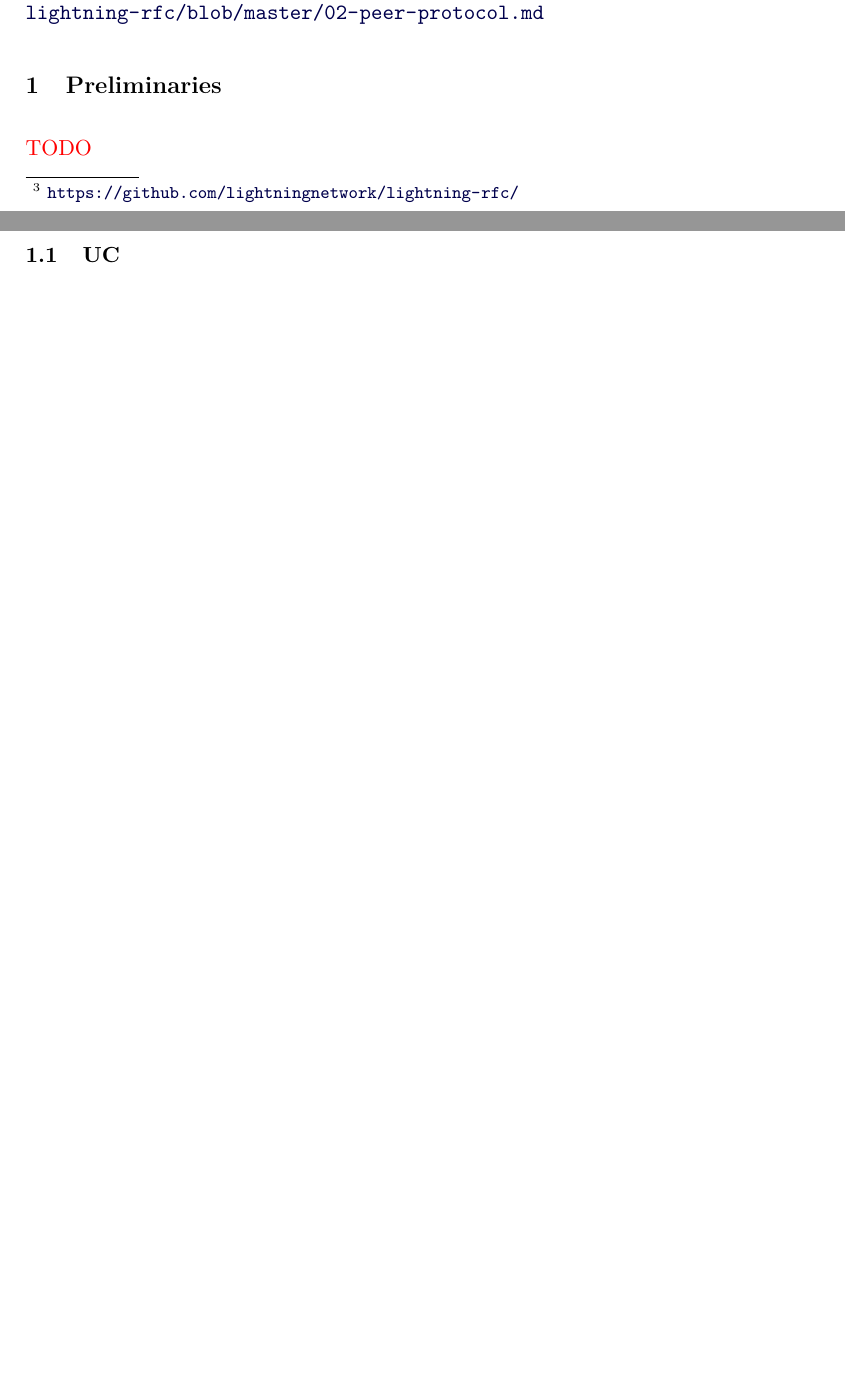
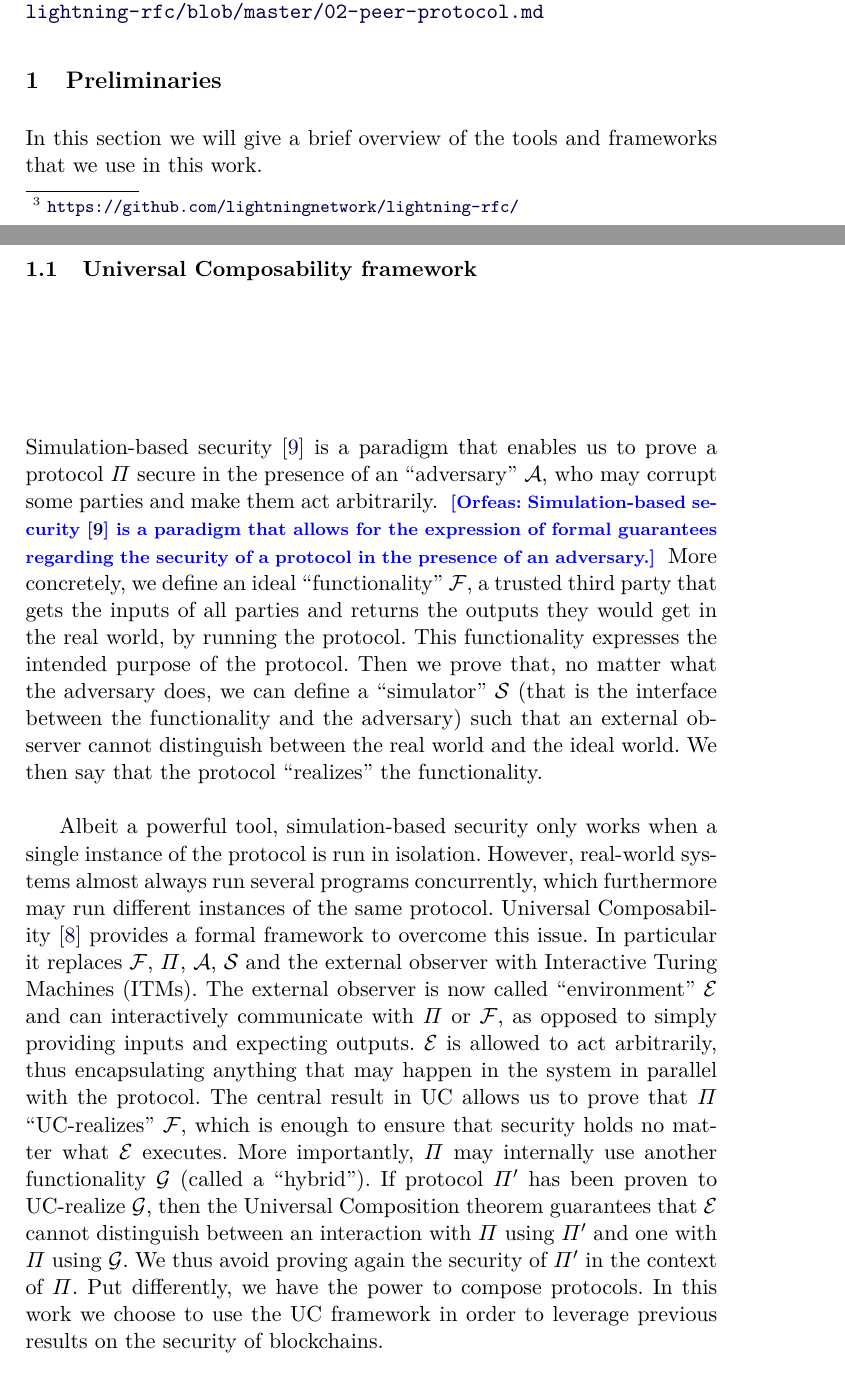
Before and after one commit to OrfeasLitos/PaymentChannels, a LaTeX paper (src/paymentChannels.tex, which reads src/preliminaries.tex): two parts of pages 1 and 2 of 70 before the commit and two parts of pages 1 and 2 of 71 after it, joined at a grey line, cut so that both start at the same text, the shorter picture padded with empty space. Compiled offline with pdfLaTeX.

Commit message:
Give UC summary

```diff
--- a/src/preliminaries.tex
+++ b/src/preliminaries.tex
@@ -1,5 +1,46 @@
-\section{Preliminaries} \TODO{TODO}
-  \subsection{UC}
+\section{Preliminaries}
+  In this section we will give a brief overview of the tools and frameworks that
+  we use in this work.
+
+  \subsection{Universal Composability framework}
+    Simulation-based security~\cite{howtosimulateit} is a paradigm that enables
+    us to prove a protocol $\Pi$ secure in the presence of an ``adversary''
+    \adversary, who may corrupt some parties and make them act arbitrarily.
+    \orfeas{Simulation-based security~\cite{howtosimulateit} is a paradigm that
+    allows for the expression of formal guarantees regarding the security of a
+    protocol in the presence of an adversary.} More concretely, we define an
+    ideal ``functionality'' $\mathcal{F}$, a trusted third party that gets the
+    inputs of all parties and returns the outputs they would get in the real
+    world, by running the protocol. This functionality expresses the intended
+    purpose of the protocol. Then we prove that, no matter what the adversary
+    does, we can define a ``simulator'' \simulator{} (that is the interface
+    between the functionality and the adversary) such that an external observer
+    cannot distinguish between the real world and the ideal world. We then say
+    that the protocol ``realizes'' the functionality.
+
+    Albeit a powerful tool, simulation-based security only works when a single
+    instance of the protocol is run in isolation. However, real-world systems
+    almost always run several programs concurrently, which furthermore may run
+    different instances of the same protocol. Universal Composability~\cite{uc}
+    provides a formal framework to overcome this issue. In particular it
+    replaces $\mathcal{F}$, $\Pi$, \adversary{}, \simulator{} and the external
+    observer with Interactive Turing Machines (ITMs). The external observer is
+    now called ``environment'' \environment{} and can interactively communicate
+    with $\Pi$ or $\mathcal{F}$, as opposed to simply providing inputs and
+    expecting outputs. \environment{} is allowed to act arbitrarily, thus
+    encapsulating anything that may happen in the system in parallel with the
+    protocol. The central result in UC allows us to prove that $\Pi$
+    ``UC-realizes'' $\mathcal{F}$, which is enough to ensure that security holds
+    no matter what \environment{} executes. More importantly, $\Pi$ may
+    internally use another functionality $\mathcal{G}$ (called a ``hybrid''). If
+    protocol $\Pi'$ has been proven to UC-realize $\mathcal{G}$, then the
+    Universal Composition theorem guarantees that \environment{} cannot
+    distinguish between an interaction with $\Pi$ using $\Pi'$ and one with
+    $\Pi$ using $\mathcal{G}$. We thus avoid proving again the security of
+    $\Pi'$ in the context of $\Pi$. Put differently, we have the power to
+    compose protocols. In this work we choose to use the UC framework in order
+    to leverage previous results on the security of blockchains.
+
   \subsection{valid tx}
   \subsection{hybrids}
   \subsection{IBS}
```
